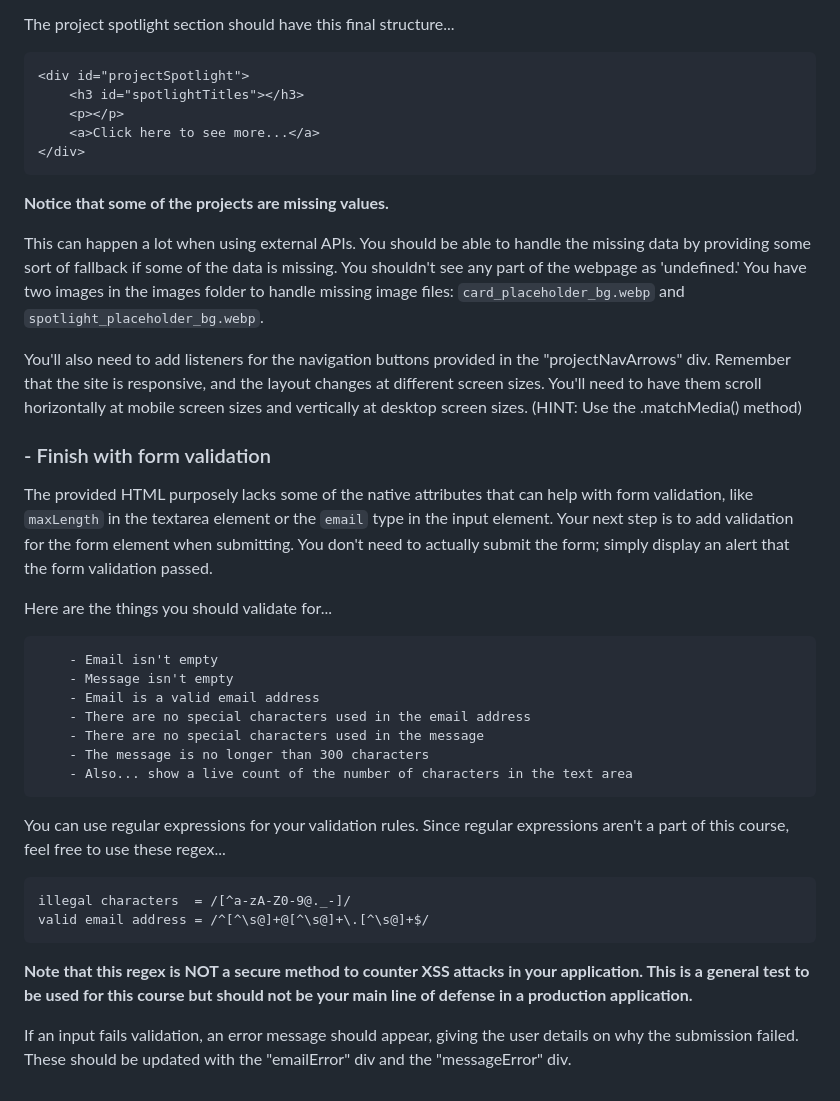
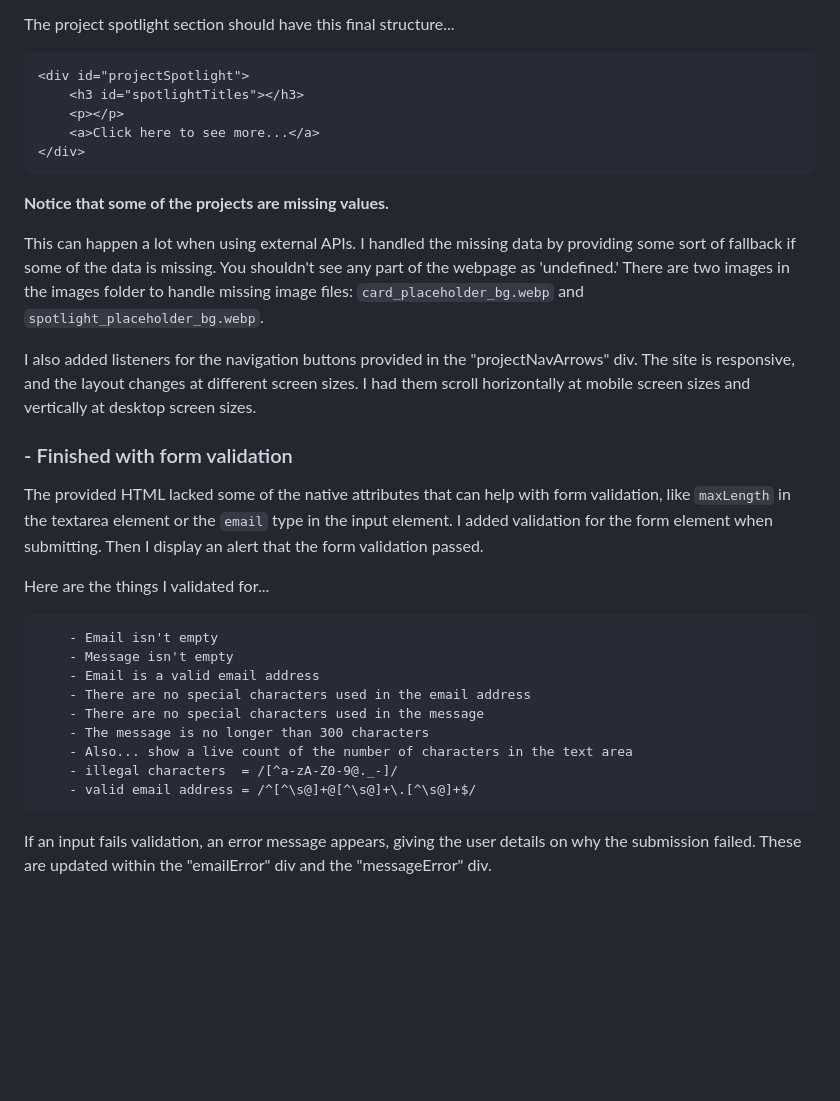
Before and after one commit to creatiko/udacity-personal-portfolio, a Markdown page: README.md, the part around one of its changes. Rendered like a GitHub page; blank space fills up the shorter version.

````diff
--- a/README.md
+++ b/README.md
@@ -65,5 +70,6 @@ Each card should be clickable, and when clicked, it will update the spotlight el
 
 The project spotlight section should have this final structure...
+
 ```
 <div id="projectSpotlight">
     <h3 id="spotlightTitles"></h3>
@@ -74,15 +80,16 @@ The project spotlight section should have this final structure...
 
 **Notice that some of the projects are missing values.**
 
-This can happen a lot when using external APIs. You should be able to handle the missing data by providing some sort of fallback if some of the data is missing. You shouldn't see any part of the webpage as 'undefined.' You have two images in the images folder to handle missing image files: `card_placeholder_bg.webp` and `spotlight_placeholder_bg.webp`.
+This can happen a lot when using external APIs. I handled the missing data by providing some sort of fallback if some of the data is missing. You shouldn't see any part of the webpage as 'undefined.' There are two images in the images folder to handle missing image files: `card_placeholder_bg.webp` and `spotlight_placeholder_bg.webp`.
 
-You'll also need to add listeners for the navigation buttons provided in the "projectNavArrows" div. Remember that the site is responsive, and the layout changes at different screen sizes. You'll need to have them scroll horizontally at mobile screen sizes and vertically at desktop screen sizes. (HINT: Use the .matchMedia() method)
+I also added listeners for the navigation buttons provided in the "projectNavArrows" div. The site is responsive, and the layout changes at different screen sizes. I had them scroll horizontally at mobile screen sizes and vertically at desktop screen sizes.
 
-### - Finish with form validation
+### - Finished with form validation
 
-The provided HTML purposely lacks some of the native attributes that can help with form validation, like `maxLength` in the textarea element or the `email` type in the input element. Your next step is to add validation for the form element when submitting. You don't need to actually submit the form; simply display an alert that the form validation passed.
+The provided HTML lacked some of the native attributes that can help with form validation, like `maxLength` in the textarea element or the `email` type in the input element. I added validation for the form element when submitting. Then I display an alert that the form validation passed.
 
-Here are the things you should validate for...
+Here are the things I validated for...
+
 ```
     - Email isn't empty
     - Message isn't empty
@@ -91,13 +98,8 @@ Here are the things you should validate for...
     - There are no special characters used in the message
     - The message is no longer than 300 characters
     - Also... show a live count of the number of characters in the text area
+    - illegal characters  = /[^a-zA-Z0-9@._-]/
+    - valid email address = /^[^\s@]+@[^\s@]+\.[^\s@]+$/
 ```
 
-You can use regular expressions for your validation rules. Since regular expressions aren't a part of this course, feel free to use these regex...
-```
-illegal characters  = /[^a-zA-Z0-9@._-]/
-valid email address = /^[^\s@]+@[^\s@]+\.[^\s@]+$/
-```
-**Note that this regex is NOT a secure method to counter XSS attacks in your application. This is a general test to be used for this course but should not be your main line of defense in a production application.**
-
-If an input fails validation, an error message should appear, giving the user details on why the submission failed. These should be updated with the "emailError" div and the "messageError" div.
+If an input fails validation, an error message appears, giving the user details on why the submission failed. These are updated within the "emailError" div and the "messageError" div.
````
Also changed, not shown: other parts of README.md (+23 -18 lines).
